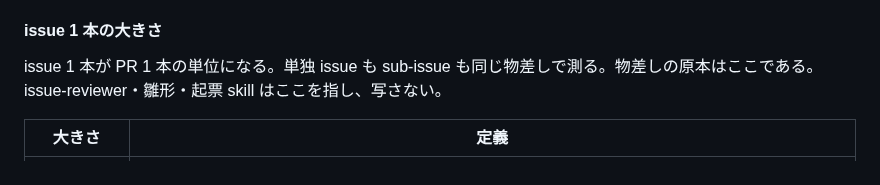
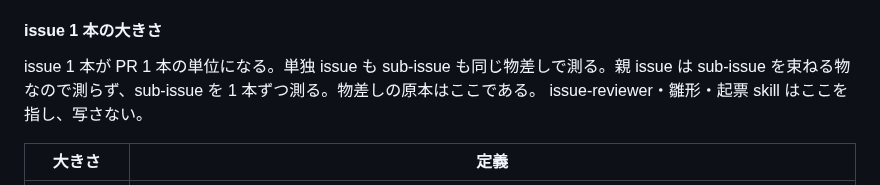
Before and after one commit to jun-eg/school-festival-shift, a Markdown page: docs/README.md, the part around the change. Drawn GitHub-style.

```diff
--- a/docs/README.md
+++ b/docs/README.md
@@ -71,7 +71,7 @@ Status が「取り消し」の ADR も 1 本置き、何が取り消されて
 
 #### issue 1 本の大きさ
 
-issue 1 本が PR 1 本の単位になる。単独 issue も sub-issue も同じ物差しで測る。物差しの原本はここである。
+issue 1 本が PR 1 本の単位になる。単独 issue も sub-issue も同じ物差しで測る。親 issue は sub-issue を束ねる物なので測らず、sub-issue を 1 本ずつ測る。物差しの原本はここである。
 issue-reviewer・雛形・起票 skill はここを指し、写さない。
 
 | 大きさ | 定義 |
```
Also changed, not shown: .claude/agents/issue-reviewer.md (+4 -4 lines), 1 other file.
